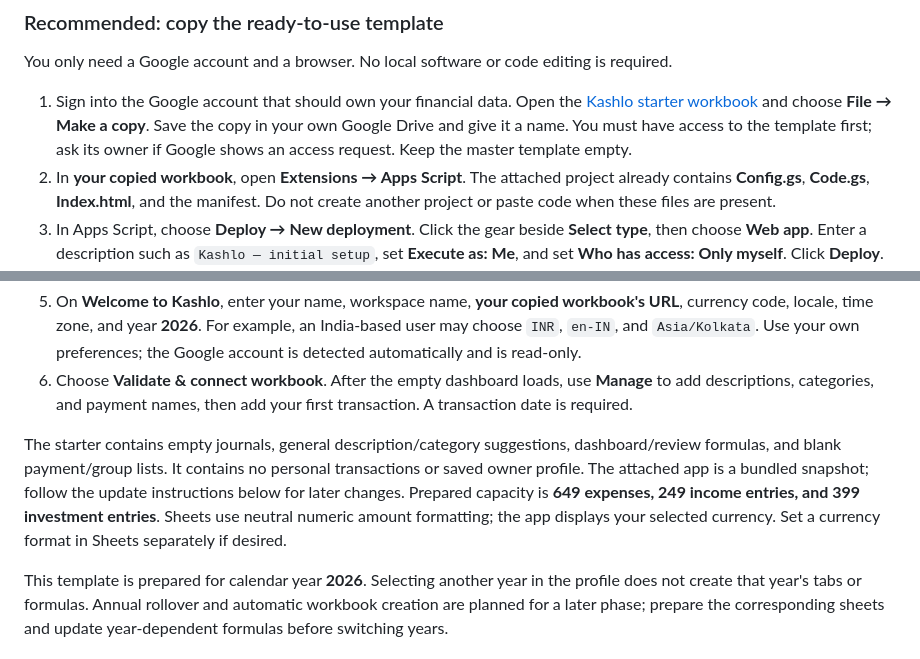
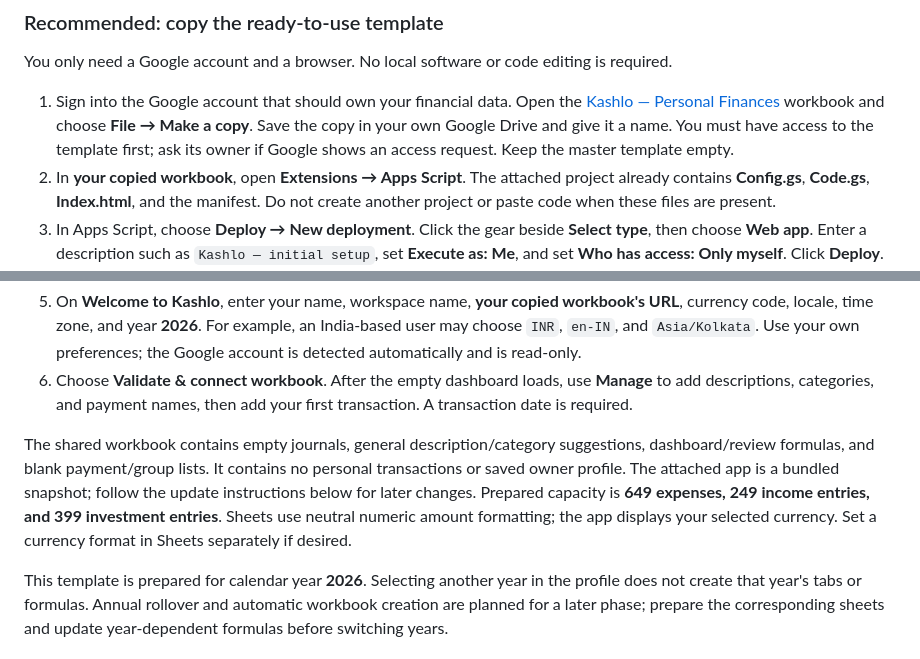
Before and after one commit to deepukv97/kashlo, a Markdown page: SETUP.md, 2 parts joined by grey strips. Rendered like a GitHub page.

```diff
--- a/SETUP.md
+++ b/SETUP.md
@@ -8,14 +8,14 @@ Kashlo uses a compatible Google Sheets workbook as its database. Personal profil
 
 You only need a Google account and a browser. No local software or code editing is required.
 
-1. Sign into the Google account that should own your financial data. Open the [Kashlo starter workbook](https://docs.google.com/spreadsheets/d/1DUx9pc11orQe0zhirA-l80z3VWRYEyGoILiw7znh77s/edit) and choose **File → Make a copy**. Save the copy in your own Google Drive and give it a name. You must have access to the template first; ask its owner if Google shows an access request. Keep the master template empty.
+1. Sign into the Google account that should own your financial data. Open the [Kashlo — Personal Finances](https://docs.google.com/spreadsheets/d/1DUx9pc11orQe0zhirA-l80z3VWRYEyGoILiw7znh77s/edit) workbook and choose **File → Make a copy**. Save the copy in your own Google Drive and give it a name. You must have access to the template first; ask its owner if Google shows an access request. Keep the master template empty.
 2. In **your copied workbook**, open **Extensions → Apps Script**. The attached project already contains **Config.gs**, **Code.gs**, **Index.html**, and the manifest. Do not create another project or paste code when these files are present.
 3. In Apps Script, choose **Deploy → New deployment**. Click the gear beside **Select type**, then choose **Web app**. Enter a description such as `Kashlo — initial setup`, set **Execute as: Me**, and set **Who has access: Only myself**. Click **Deploy**.
 4. Follow Google's authorization screens using the same account. Review the requested permissions. A personal copy may display an unverified-app notice; continue only if you trust the copied project and have reviewed its source. If a work/school administrator blocks authorization, ask the administrator. Copy the **Web app URL** ending in `/exec`, open it, and bookmark it.
 5. On **Welcome to Kashlo**, enter your name, workspace name, **your copied workbook's URL**, currency code, locale, time zone, and year **2026**. For example, an India-based user may choose `INR`, `en-IN`, and `Asia/Kolkata`. Use your own preferences; the Google account is detected automatically and is read-only.
 6. Choose **Validate & connect workbook**. After the empty dashboard loads, use **Manage** to add descriptions, categories, and payment names, then add your first transaction. A transaction date is required.
 
-The starter contains empty journals, general description/category suggestions, dashboard/review formulas, and blank payment/group lists. It contains no personal transactions or saved owner profile. The attached app is a bundled snapshot; follow the update instructions below for later changes. Prepared capacity is **649 expenses, 249 income entries, and 399 investment entries**. Sheets use neutral numeric amount formatting; the app displays your selected currency. Set a currency format in Sheets separately if desired.
+The shared workbook contains empty journals, general description/category suggestions, dashboard/review formulas, and blank payment/group lists. It contains no personal transactions or saved owner profile. The attached app is a bundled snapshot; follow the update instructions below for later changes. Prepared capacity is **649 expenses, 249 income entries, and 399 investment entries**. Sheets use neutral numeric amount formatting; the app displays your selected currency. Set a currency format in Sheets separately if desired.
 
 This template is prepared for calendar year **2026**. Selecting another year in the profile does not create that year's tabs or formulas. Annual rollover and automatic workbook creation are planned for a later phase; prepare the corresponding sheets and update year-dependent formulas before switching years.
 
```
Also changed, not shown: README.md (+1 -1 lines).
